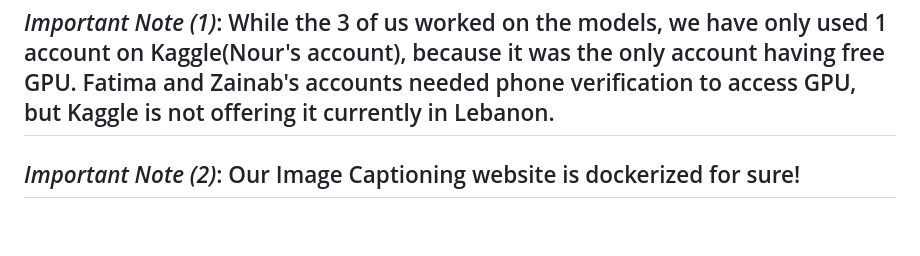
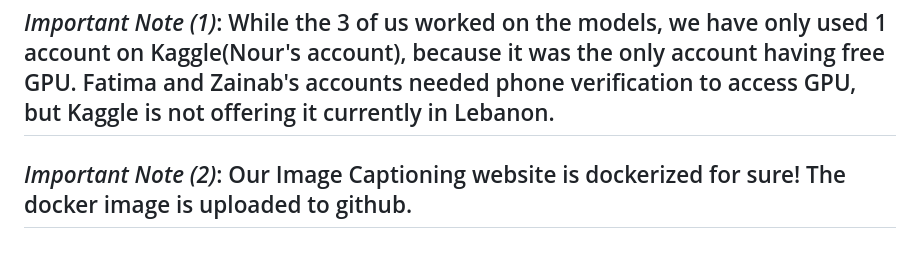
Before and after one commit to zeinabtakesh/Keep-NI-by-AI, a Markdown page: README.md, the part around the change. Drawn GitHub-style.

```diff
--- a/README.md
+++ b/README.md
@@ -91,4 +91,5 @@ While the 3 of us worked on the models, we have only used 1 account on Kaggle(No
 
 *Important Note (2)*:
 Our Image Captioning website is dockerized for sure!
+The docker image is uploaded to github.
 ---
```
